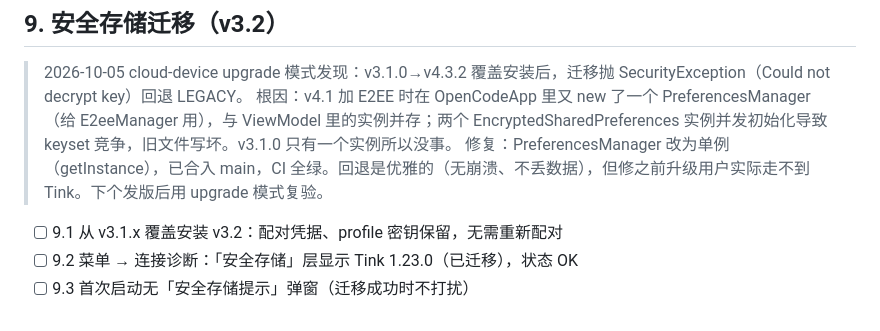
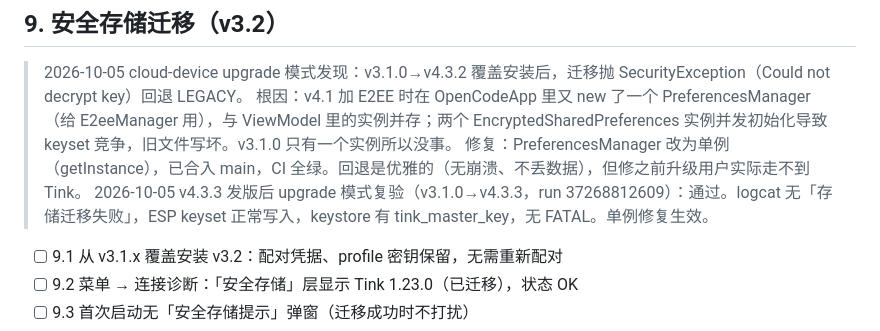
Before and after one commit to Sakura-0311/opencode-android-remote, a Markdown page: TESTING_CHECKLIST.md, the part around the change. GitHub-like rendering.

Commit message:
checklist: §9 记录 v4.3.3 upgrade 复验通过（单例修复生效）

```diff
--- a/TESTING_CHECKLIST.md
+++ b/TESTING_CHECKLIST.md
@@ -58,7 +58,8 @@
 ## 9. 安全存储迁移（v3.2）
 > 2026-10-05 cloud-device upgrade 模式发现：v3.1.0→v4.3.2 覆盖安装后，迁移抛 SecurityException（Could not decrypt key）回退 LEGACY。
 > 根因：v4.1 加 E2EE 时在 OpenCodeApp 里又 new 了一个 PreferencesManager（给 E2eeManager 用），与 ViewModel 里的实例并存；两个 EncryptedSharedPreferences 实例并发初始化导致 keyset 竞争，旧文件写坏。v3.1.0 只有一个实例所以没事。
-> 修复：PreferencesManager 改为单例（getInstance），已合入 main，CI 全绿。回退是优雅的（无崩溃、不丢数据），但修之前升级用户实际走不到 Tink。下个发版后用 upgrade 模式复验。
+> 修复：PreferencesManager 改为单例（getInstance），已合入 main，CI 全绿。回退是优雅的（无崩溃、不丢数据），但修之前升级用户实际走不到 Tink。
+> 2026-10-05 v4.3.3 发版后 upgrade 模式复验（v3.1.0→v4.3.3，run 37268812609）：通过。logcat 无「存储迁移失败」，ESP keyset 正常写入，keystore 有 tink_master_key，无 FATAL。单例修复生效。
 - [ ] 9.1 从 v3.1.x 覆盖安装 v3.2：配对凭据、profile 密钥保留，无需重新配对
 - [ ] 9.2 菜单 → 连接诊断：「安全存储」层显示 Tink 1.23.0（已迁移），状态 OK
 - [ ] 9.3 首次启动无「安全存储提示」弹窗（迁移成功时不打扰）
```
